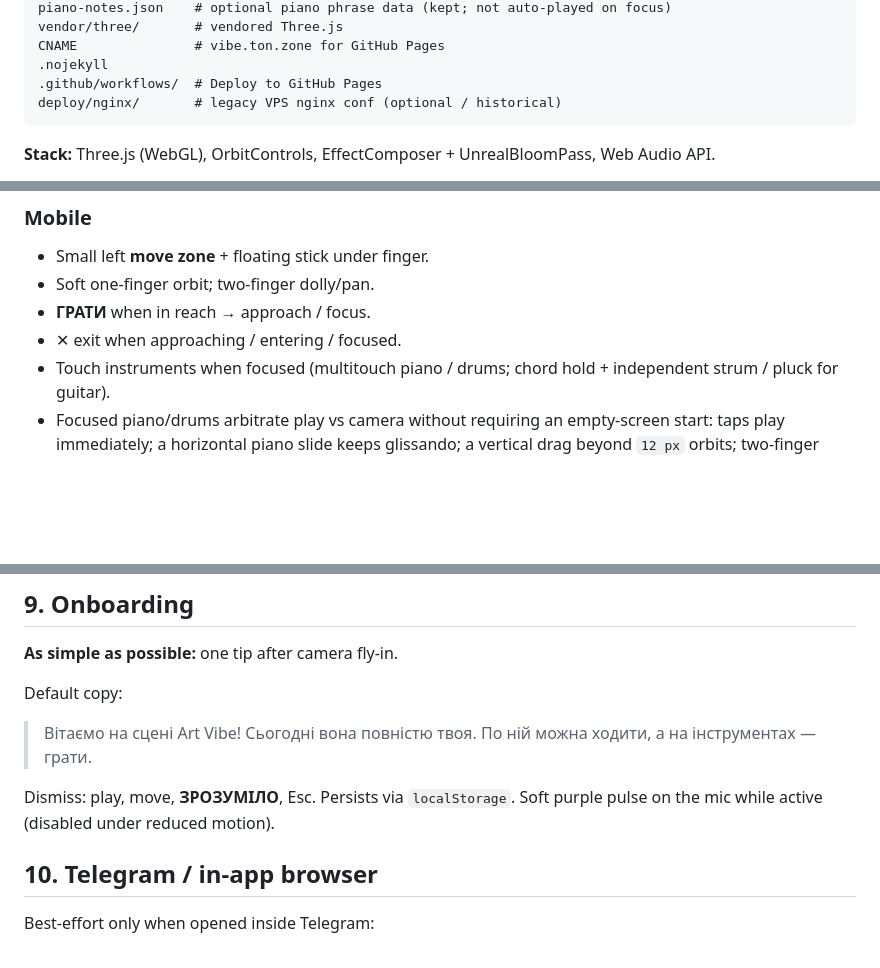
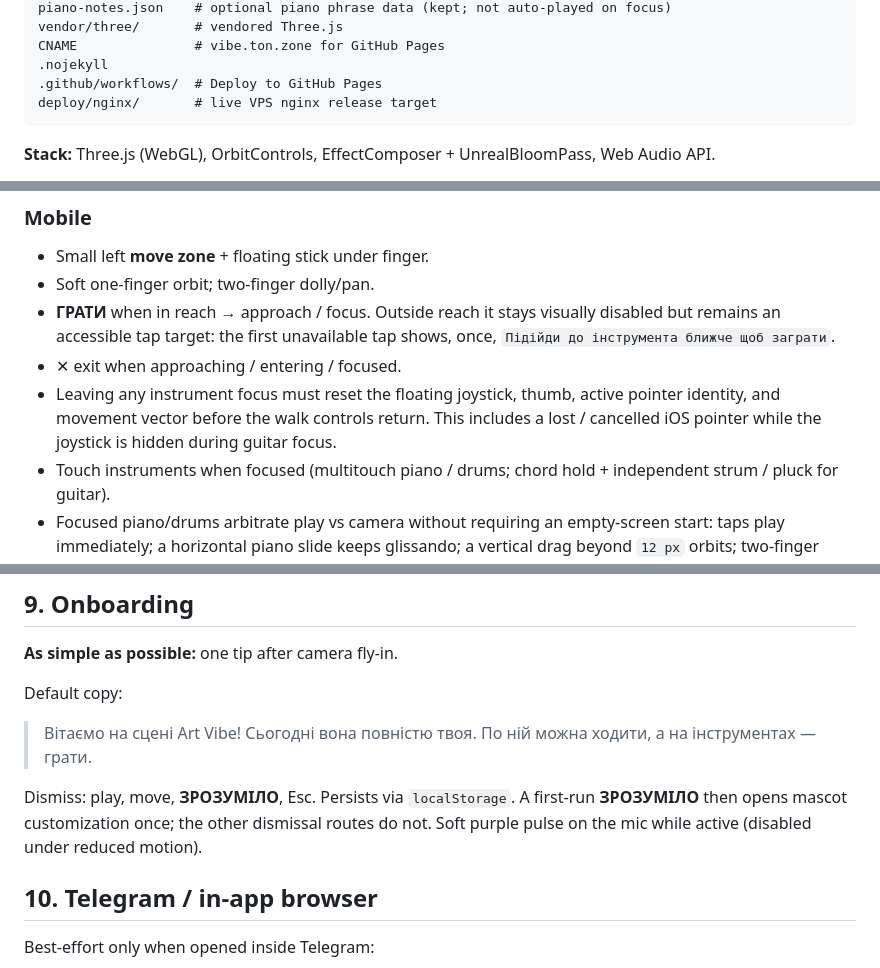
Before and after one commit to voloshyninthesky/av2, a Markdown page: SPEC.md, 3 parts joined by grey strips. GitHub-like rendering; blank space fills up the shorter version.

````diff
--- a/SPEC.md
+++ b/SPEC.md
@@ -60,7 +60,7 @@ vendor/three/       # vendored Three.js
 CNAME               # vibe.ton.zone for GitHub Pages
 .nojekyll
 .github/workflows/  # Deploy to GitHub Pages
-deploy/nginx/       # legacy VPS nginx conf (optional / historical)
+deploy/nginx/       # live VPS nginx release target
 ```
 
 **Stack:** Three.js (WebGL), OrbitControls, EffectComposer + UnrealBloomPass, Web Audio API.
@@ -197,8 +197,9 @@ Low-poly avatar labeled «Ти» (matched skin hands on both arms; no jacket-pan
 
 - Small left **move zone** + floating stick under finger.
 - Soft one-finger orbit; two-finger dolly/pan.
-- **ГРАТИ** when in reach → approach / focus.
+- **ГРАТИ** when in reach → approach / focus. Outside reach it stays visually disabled but remains an accessible tap target: the first unavailable tap shows, once, `Підійди до інструмента ближче щоб заграти`.
 - ✕ exit when approaching / entering / focused.
+- Leaving any instrument focus must reset the floating joystick, thumb, active pointer identity, and movement vector before the walk controls return. This includes a lost / cancelled iOS pointer while the joystick is hidden during guitar focus.
 - Touch instruments when focused (multitouch piano / drums; chord hold + independent strum / pluck for guitar).
 - Focused piano/drums arbitrate play vs camera without requiring an empty-screen start: taps play immediately; a horizontal piano slide keeps glissando; a vertical drag beyond `12 px` orbits; two-finger distance change beyond `9 px` zooms and suppresses further note traversal until release.
 - **Pedal / pads + instrument multitouch:** one finger on loop pedal, chord pad, vocal pad, or other HUD chrome and another on the kit/keys must both work. Do **not** `preventDefault` multitouch `touchstart` when any finger is on UI chrome (that drops the second finger’s pointer events). Loop pedal binds **`pointerdown`**, not `click`.
@@ -328,7 +342,7 @@ Default copy:
 
 > Вітаємо на сцені Art Vibe! Сьогодні вона повністю твоя. По ній можна ходити, а на інструментах — грати.
 
-Dismiss: play, move, **ЗРОЗУМІЛО**, Esc. Persists via `localStorage`. Soft purple pulse on the mic while active (disabled under reduced motion).
+Dismiss: play, move, **ЗРОЗУМІЛО**, Esc. Persists via `localStorage`. A first-run **ЗРОЗУМІЛО** then opens mascot customization once; the other dismissal routes do not. Soft purple pulse on the mic while active (disabled under reduced motion).
 
 ## 10. Telegram / in-app browser
 
````
Also changed, not shown: other parts of SPEC.md (+20 -5 lines).
